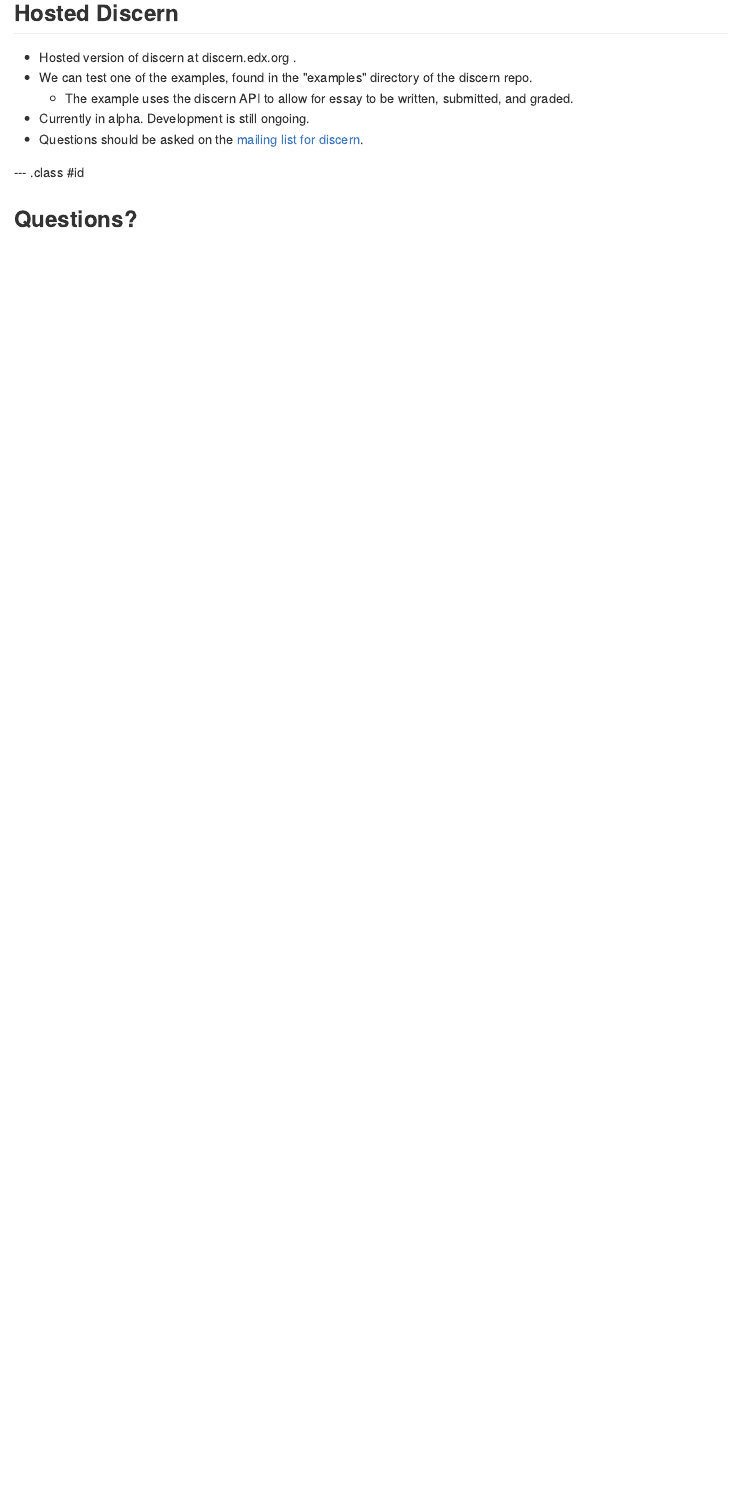
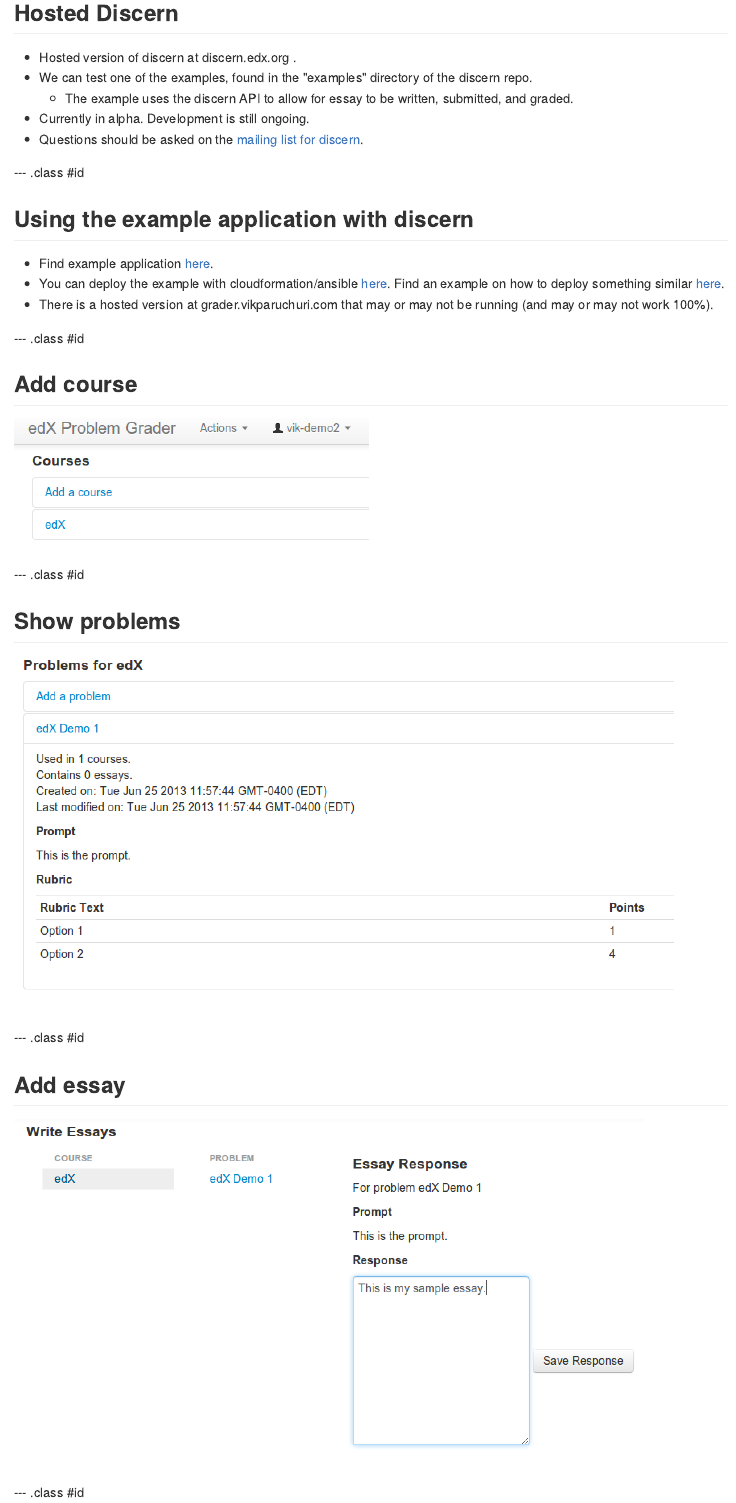
Before and after one commit to VikParuchuri/boston-python-ml, an R Markdown document (index.Rmd): the page in a window 1100 px wide, from 9620 px down. The pictures show the output file index.md that the author committed with the source, drawn offline in the style of GitHub.

Commit message:
Add in slides to show discern example (if needed)

```diff
--- a/index.Rmd
+++ b/index.Rmd
@@ -452,3 +452,28 @@
 
 --- .class #id
 
+## Using the example application with discern
+
+* Find example application [here](https://github.com/edx/discern/tree/master/examples/problem_grader).
+* You can deploy the example with cloudformation/ansible [here](https://github.com/VikParuchuri/grader-deployment).  Find an example on how to deploy something similar [here](http://vikparuchuri.com/blog/creating-a-wordpress-single-or-multisite-install-using-cloudformation-and-ansible/).
+* There is a hosted version at grader.vikparuchuri.com that may or may not be running (and may or may not work 100%).
+
+--- .class #id
+
+## Add course
+
+![add_course](assets/img/add_course.png)
+
+--- .class #id
+
+## Show problems
+
+![show_problems](assets/img/show_problems.png)
+
+--- .class #id
+
+## Add essay
+
+![add_essay](assets/img/add_essay.png)
+
+--- .class #id
```
Also changed, not shown: assets/img/add_course.png (added), assets/img/add_essay.png (added), assets/img/grade_essay.png (added), assets/img/show_problems.png (added), assets/img/view_grades.png (added), index.html, index.md, index.Rmd (13 more changed lines).
